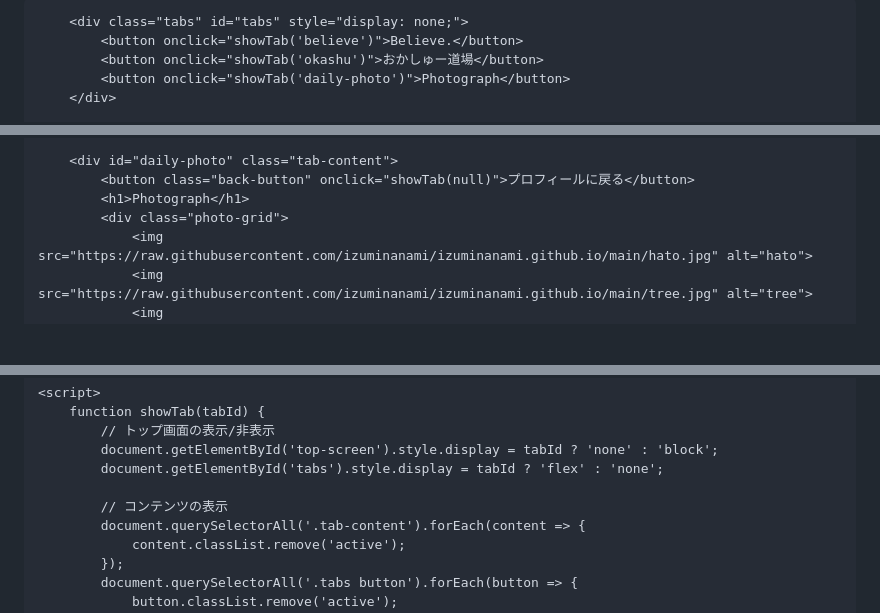
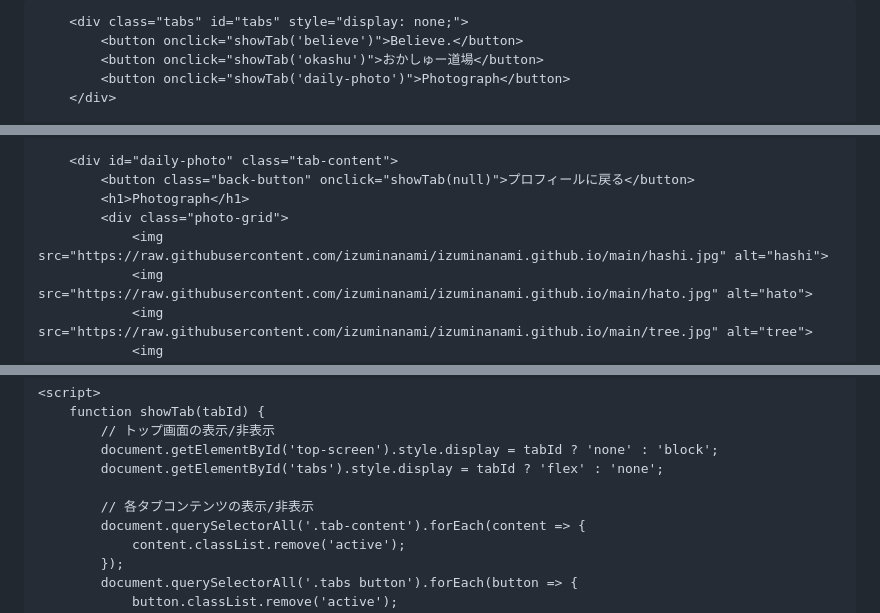
Before and after one commit to izuminanami/izuminanami.github.io, a Markdown page: README.md, 3 parts joined by grey strips. Drawn GitHub-style; blank space fills up the shorter version.

```diff
--- a/README.md
+++ b/README.md
@@ -67,7 +67,7 @@
         .tab-content img {
             margin: 10px 5px;
             display: inline-block;
-            max-width: 45%; /* スクリーンショットを少し小さく */
+            max-width: 35%; /* スクリーンショットをさらに小さく */
             height: auto;
         }
         .photo-upload {
@@ -172,6 +172,7 @@
             <button class="back-button" onclick="showTab(null)">プロフィールに戻る</button>
             <h1>Photograph</h1>
             <div class="photo-grid">
+                <img src="https://raw.githubusercontent.com/izuminanami/izuminanami.github.io/main/hashi.jpg" alt="hashi">
                 <img src="https://raw.githubusercontent.com/izuminanami/izuminanami.github.io/main/hato.jpg" alt="hato">
                 <img src="https://raw.githubusercontent.com/izuminanami/izuminanami.github.io/main/tree.jpg" alt="tree">
                 <img src="https://raw.githubusercontent.com/izuminanami/izuminanami.github.io/main/came.jpg" alt="came">
@@ -187,7 +188,7 @@
             document.getElementById('top-screen').style.display = tabId ? 'none' : 'block';
             document.getElementById('tabs').style.display = tabId ? 'flex' : 'none';
 
-            // コンテンツの表示
+            // 各タブコンテンツの表示/非表示
             document.querySelectorAll('.tab-content').forEach(content => {
                 content.classList.remove('active');
             });
```
